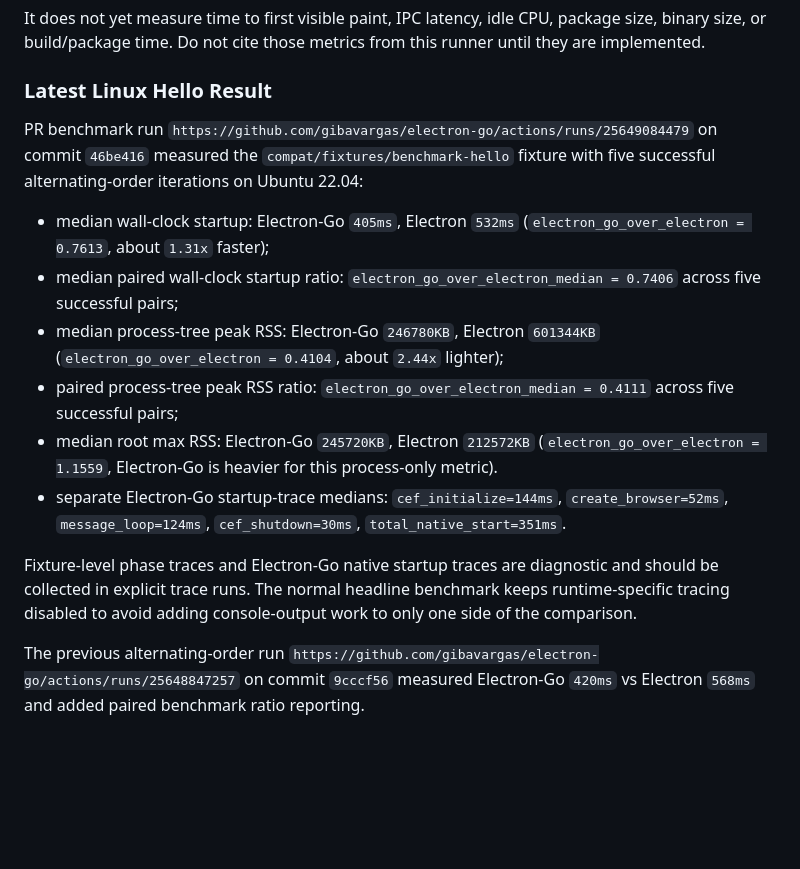
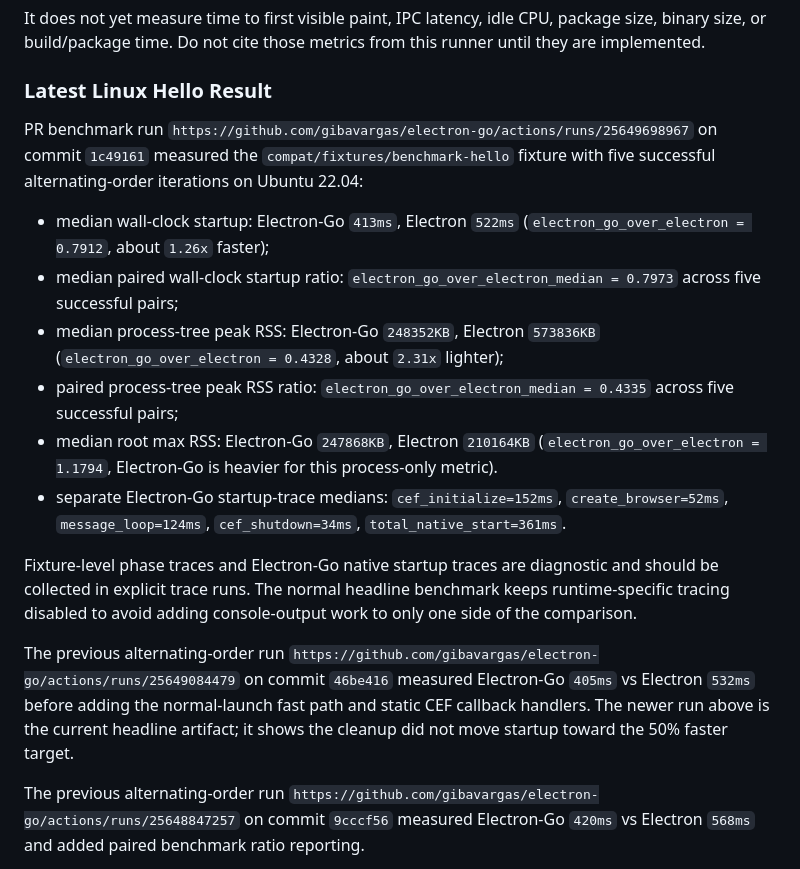
Before and after one commit to gibavargas/golectron, a Markdown page: docs/benchmarks.md, the part around the change. Drawn GitHub-style; blank space fills up the shorter version.

Commit message:
Document latest benchmark result

```diff
--- a/docs/benchmarks.md
+++ b/docs/benchmarks.md
@@ -116,29 +116,36 @@ this runner until they are implemented.
 ### Latest Linux Hello Result
 
 PR benchmark run
-`https://github.com/gibavargas/electron-go/actions/runs/25649084479` on commit
-`46be416` measured the `compat/fixtures/benchmark-hello` fixture with five
+`https://github.com/gibavargas/electron-go/actions/runs/25649698967` on commit
+`1c49161` measured the `compat/fixtures/benchmark-hello` fixture with five
 successful alternating-order iterations on Ubuntu 22.04:
 
-- median wall-clock startup: Electron-Go `405ms`, Electron `532ms`
-  (`electron_go_over_electron = 0.7613`, about `1.31x` faster);
+- median wall-clock startup: Electron-Go `413ms`, Electron `522ms`
+  (`electron_go_over_electron = 0.7912`, about `1.26x` faster);
 - median paired wall-clock startup ratio:
-  `electron_go_over_electron_median = 0.7406` across five successful pairs;
-- median process-tree peak RSS: Electron-Go `246780KB`, Electron `601344KB`
-  (`electron_go_over_electron = 0.4104`, about `2.44x` lighter);
+  `electron_go_over_electron_median = 0.7973` across five successful pairs;
+- median process-tree peak RSS: Electron-Go `248352KB`, Electron `573836KB`
+  (`electron_go_over_electron = 0.4328`, about `2.31x` lighter);
 - paired process-tree peak RSS ratio:
-  `electron_go_over_electron_median = 0.4111` across five successful pairs;
-- median root max RSS: Electron-Go `245720KB`, Electron `212572KB`
-  (`electron_go_over_electron = 1.1559`, Electron-Go is heavier for this
+  `electron_go_over_electron_median = 0.4335` across five successful pairs;
+- median root max RSS: Electron-Go `247868KB`, Electron `210164KB`
+  (`electron_go_over_electron = 1.1794`, Electron-Go is heavier for this
   process-only metric).
-- separate Electron-Go startup-trace medians: `cef_initialize=144ms`,
-  `create_browser=52ms`, `message_loop=124ms`, `cef_shutdown=30ms`,
-  `total_native_start=351ms`.
+- separate Electron-Go startup-trace medians: `cef_initialize=152ms`,
+  `create_browser=52ms`, `message_loop=124ms`, `cef_shutdown=34ms`,
+  `total_native_start=361ms`.
 
 Fixture-level phase traces and Electron-Go native startup traces are diagnostic
 and should be collected in explicit trace runs. The normal headline benchmark
 keeps runtime-specific tracing disabled to avoid adding console-output work to
 only one side of the comparison.
+
+The previous alternating-order run
+`https://github.com/gibavargas/electron-go/actions/runs/25649084479` on commit
+`46be416` measured Electron-Go `405ms` vs Electron `532ms` before adding the
+normal-launch fast path and static CEF callback handlers. The newer run above is
+the current headline artifact; it shows the cleanup did not move startup toward
+the 50% faster target.
 
 The previous alternating-order run
 `https://github.com/gibavargas/electron-go/actions/runs/25648847257` on commit
```
